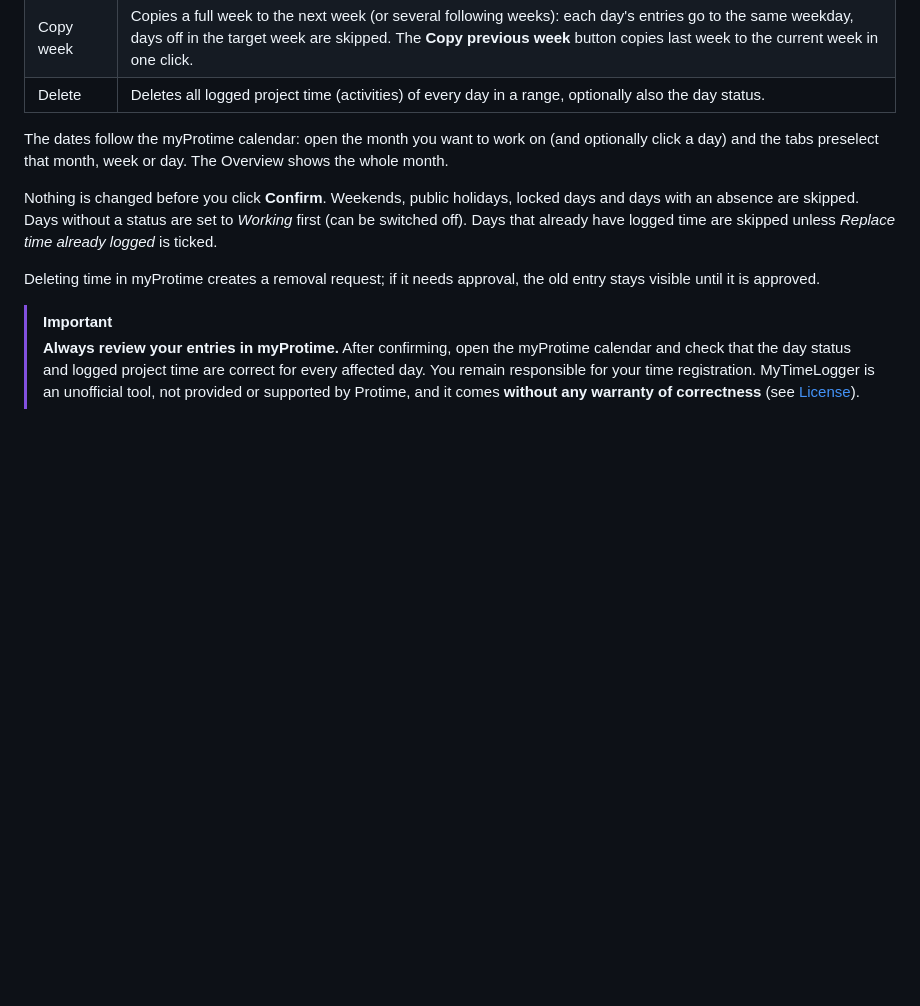
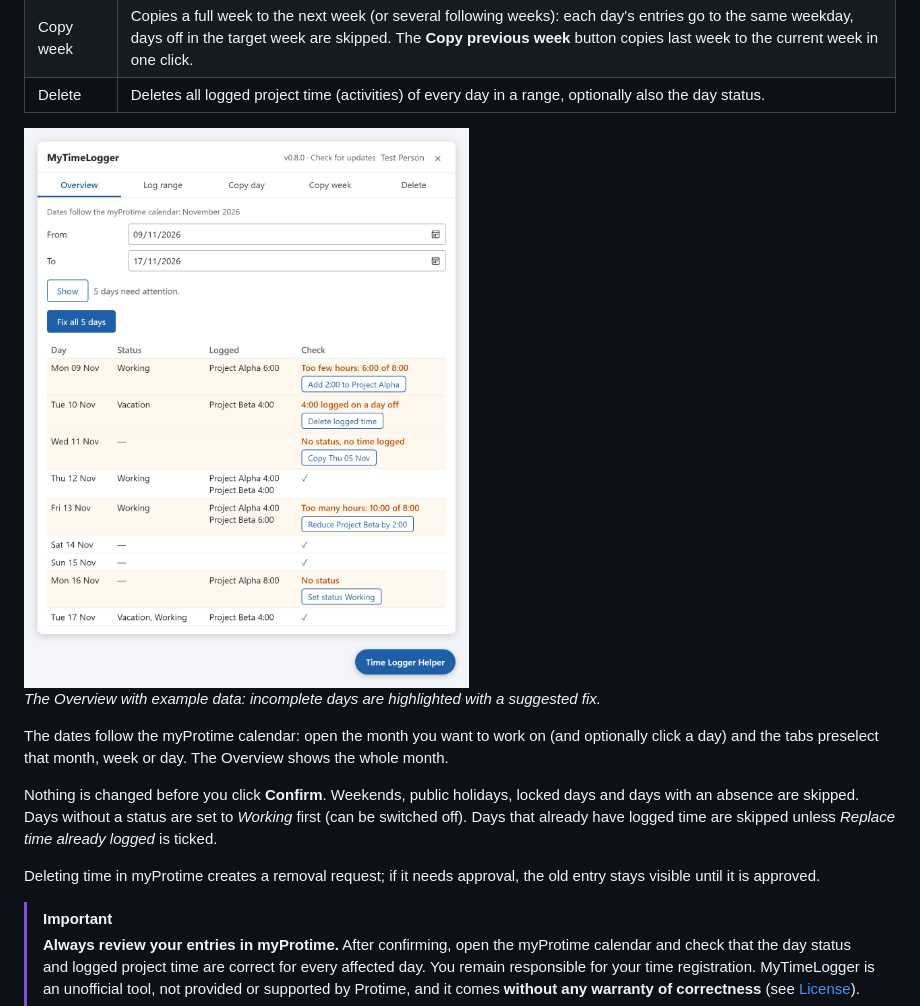
Before and after one commit to EFRAG-EU/MyTimeLogger, a Markdown page: README.md, the part around the change. Drawn GitHub-style; pictures changed too: docs/overview.png (added); blank space fills up the shorter version.

Commit message:
Add Overview screenshot to the README

```diff
--- a/README.md
+++ b/README.md
@@ -28,6 +28,10 @@ created bookmark.
 | Copy day | Copies all project entries of one day to every working day in a range. |
 | Copy week | Copies a full week to the next week (or several following weeks): each day's entries go to the same weekday, days off in the target week are skipped. The **Copy previous week** button copies last week to the current week in one click. |
 | Delete | Deletes all logged project time (activities) of every day in a range, optionally also the day status. |
+
+<img src="docs/overview.png" width="620" alt="Overview tab listing a week: complete days are ticked, incomplete days are highlighted with the problem (e.g. too few hours, no status, time on a vacation day) and a suggested fix button, plus a Fix all button.">
+
+*The Overview with example data: incomplete days are highlighted with a suggested fix.*
 
 The dates follow the myProtime calendar: open the month you want to work on (and optionally click a day)
 and the tabs preselect that month, week or day. The Overview shows the whole month.
```
